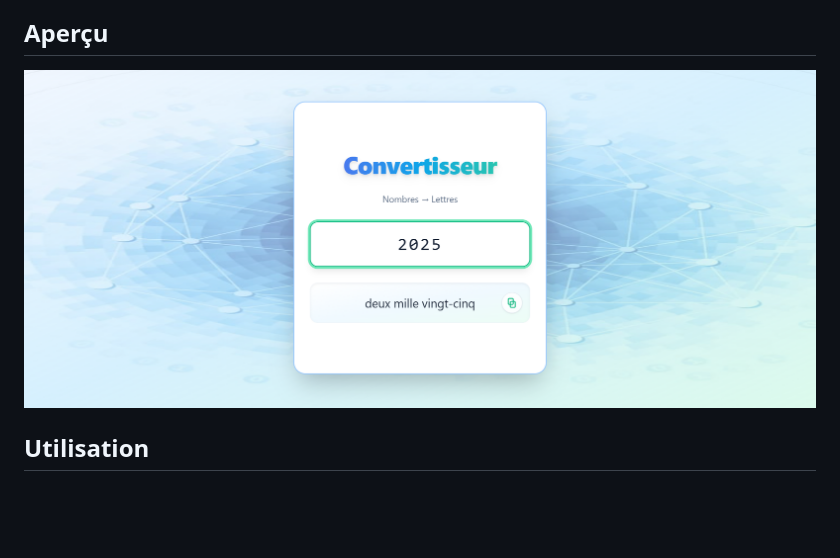
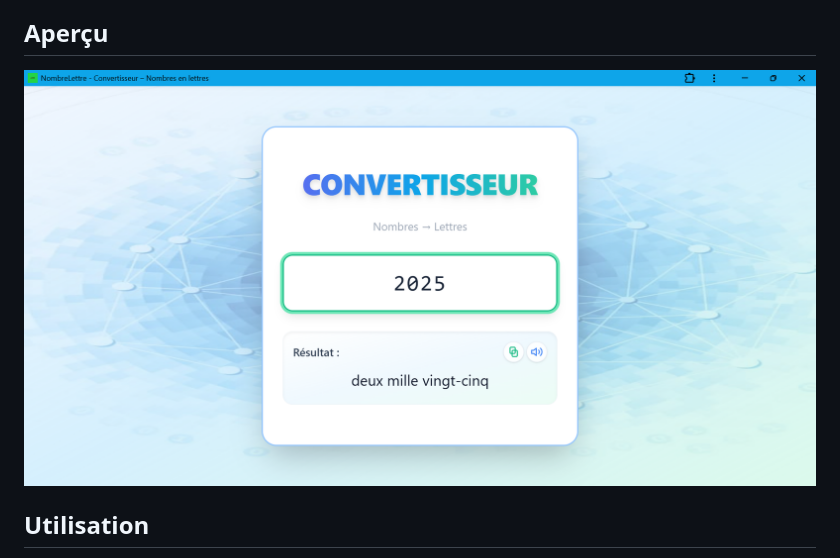
Before and after one commit to LewisCS7/Chiffre_Lettre, a Markdown page: README.md, the part around the change. Rendered like a GitHub page; pictures changed too: Capture-d'écran.png (added), Capture_d'écran.png (deleted); blank space fills up the shorter version.

```diff
--- a/README.md
+++ b/README.md
@@ -21,7 +21,7 @@ Application web moderne et Progressive Web App (PWA) permettant de transformer i
 
 ## Aperçu
 
-![Aperçu de l'application](Capture_d'écran.png)
+![Aperçu de l'application](Capture-d'écran.png)
 
 ## Utilisation
 
```
